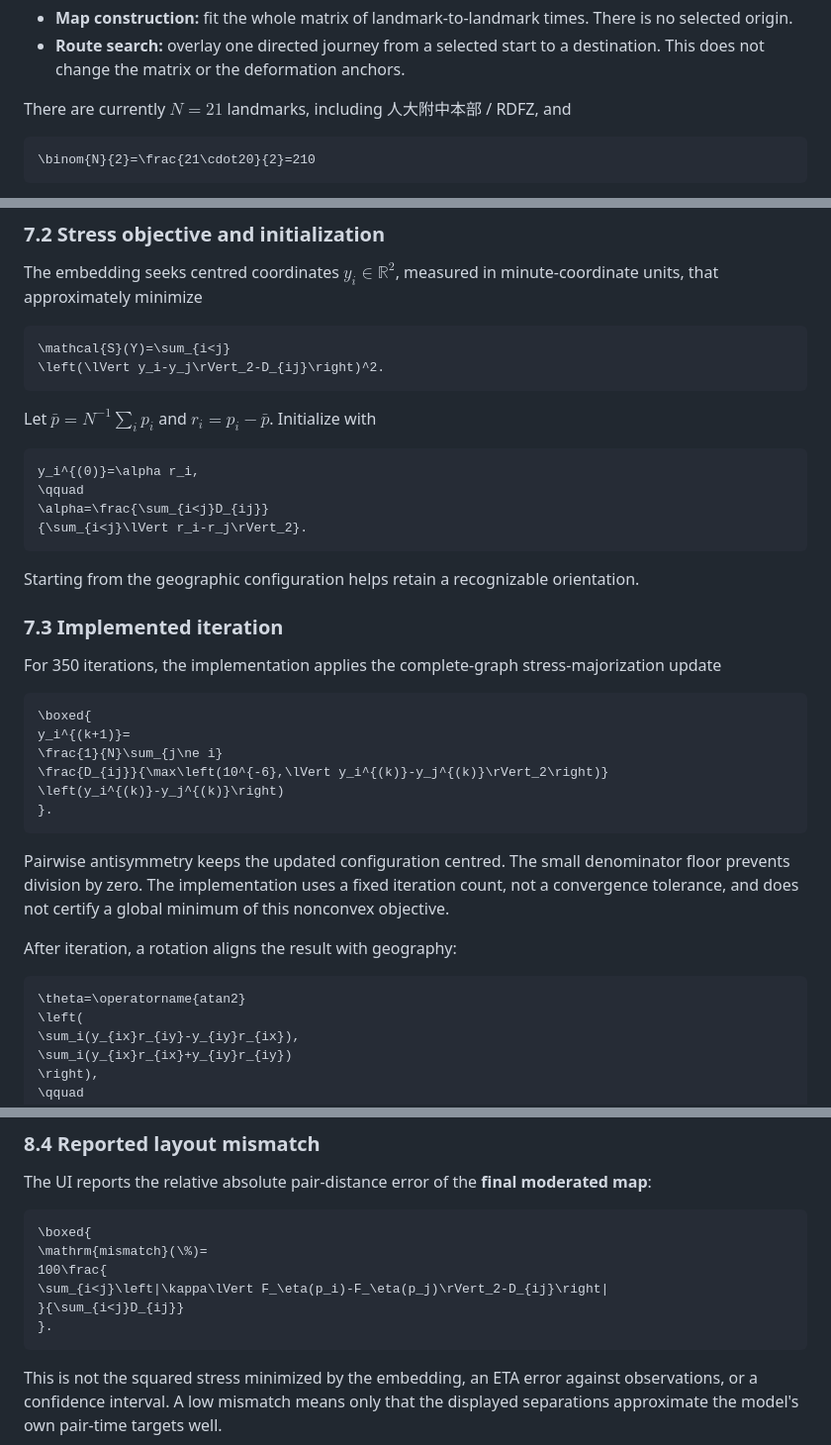
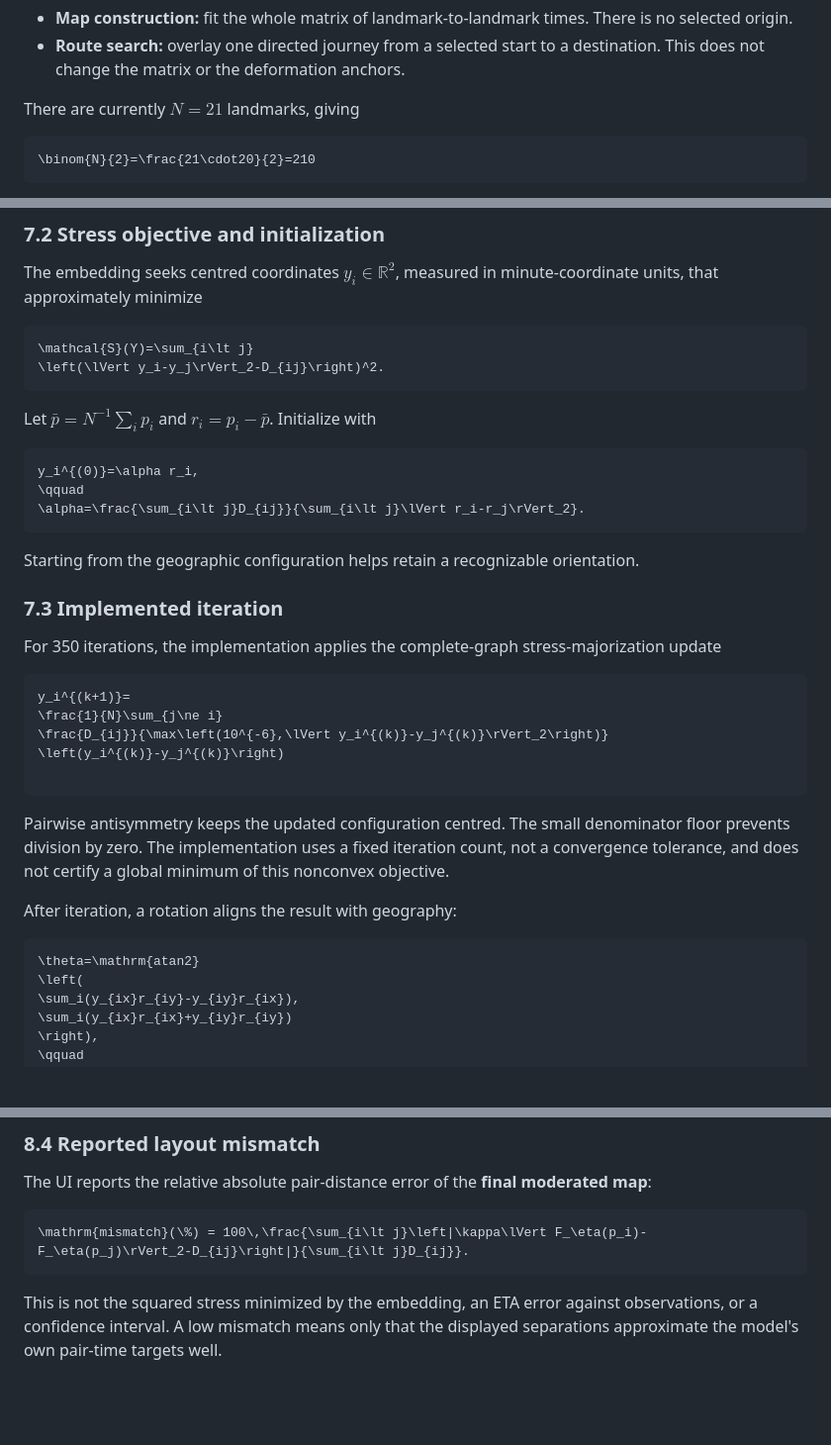
Before and after one commit to elcshp/Beijing-Time-Atlas, a Markdown page: README.md, 3 parts joined by grey strips. Shown at 99% size. Drawn GitHub-style; blank space fills up the shorter version.

````diff
--- a/README.md
+++ b/README.md
@@ -24,7 +24,7 @@ The essential distinction is:
 - **Map construction:** fit the whole matrix of landmark-to-landmark times. There is no selected origin.
 - **Route search:** overlay one directed journey from a selected start to a destination. This does not change the matrix or the deformation anchors.
 
-There are currently $N=21$ landmarks, including 人大附中本部 / RDFZ, and
+There are currently $N=21$ landmarks, giving
 
 ```math
 \binom{N}{2}=\frac{21\cdot20}{2}=210
@@ -453,7 +450,7 @@ Consequently, exact planar preservation is not generally possible, even before g
 The embedding seeks centred coordinates $y_i\in\mathbb{R}^2$, measured in minute-coordinate units, that approximately minimize
 
 ```math
-\mathcal{S}(Y)=\sum_{i<j}
+\mathcal{S}(Y)=\sum_{i\lt j}
 \left(\lVert y_i-y_j\rVert_2-D_{ij}\right)^2.
 ```
 
@@ -462,8 +459,7 @@ Let $\bar p=N^{-1}\sum_i p_i$ and $r_i=p_i-\bar p$. Initialize with
 ```math
 y_i^{(0)}=\alpha r_i,
 \qquad
-\alpha=\frac{\sum_{i<j}D_{ij}}
-{\sum_{i<j}\lVert r_i-r_j\rVert_2}.
+\alpha=\frac{\sum_{i\lt j}D_{ij}}{\sum_{i\lt j}\lVert r_i-r_j\rVert_2}.
 ```
 
 Starting from the geographic configuration helps retain a recognizable orientation.
@@ -473,12 +469,11 @@ Starting from the geographic configuration helps retain a recognizable orientati
 For 350 iterations, the implementation applies the complete-graph stress-majorization update
 
 ```math
-\boxed{
 y_i^{(k+1)}=
 \frac{1}{N}\sum_{j\ne i}
 \frac{D_{ij}}{\max\left(10^{-6},\lVert y_i^{(k)}-y_j^{(k)}\rVert_2\right)}
 \left(y_i^{(k)}-y_j^{(k)}\right)
-}.
+
 ```
 
 Pairwise antisymmetry keeps the updated configuration centred. The small denominator floor prevents division by zero. The implementation uses a fixed iteration count, not a convergence tolerance, and does not certify a global minimum of this nonconvex objective.
@@ -486,7 +481,7 @@ Pairwise antisymmetry keeps the updated configuration centred. The small denomin
 After iteration, a rotation aligns the result with geography:
 
 ```math
-\theta=\operatorname{atan2}
+\theta=\mathrm{atan2}
 \left(
 \sum_i(y_{ix}r_{iy}-y_{iy}r_{ix}),
 \sum_i(y_{ix}r_{ix}+y_{iy}r_{iy})
@@ -603,12 +598,7 @@ The displayed anchor is $z_i=F_\eta(p_i)$, which can differ from the ideal embed
 The UI reports the relative absolute pair-distance error of the **final moderated map**:
 
 ```math
-\boxed{
-\mathrm{mismatch}(\%)=
-100\frac{
-\sum_{i<j}\left|\kappa\lVert F_\eta(p_i)-F_\eta(p_j)\rVert_2-D_{ij}\right|
-}{\sum_{i<j}D_{ij}}
-}.
+\mathrm{mismatch}(\%) = 100\,\frac{\sum_{i\lt j}\left|\kappa\lVert F_\eta(p_i)-F_\eta(p_j)\rVert_2-D_{ij}\right|}{\sum_{i\lt j}D_{ij}}.
 ```
 
 This is not the squared stress minimized by the embedding, an ETA error against observations, or a confidence interval. A low mismatch means only that the displayed separations approximate the model's own pair-time targets well.
````
Also changed, not shown: other parts of README.md (+7 -10 lines).
